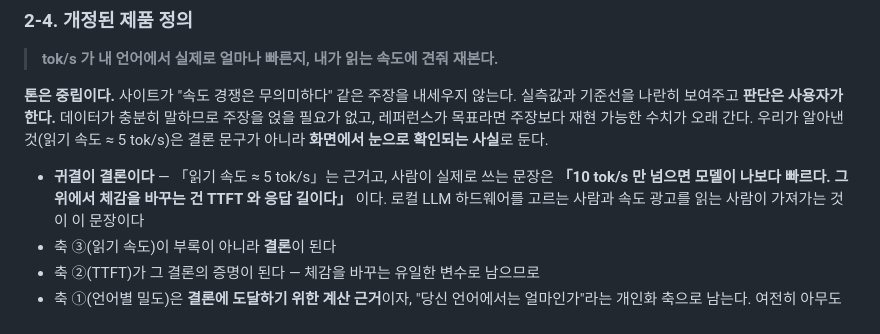
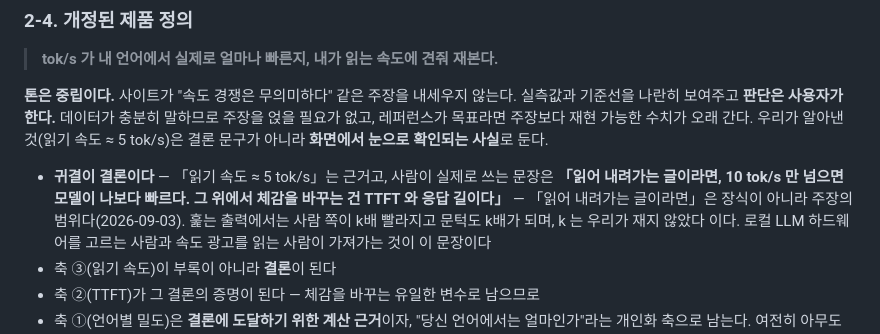
Before and after one commit to woongstardev/tokenpace, a Markdown page: docs/BRIEF.md, the part around the change. Drawn GitHub-style.

```diff
--- a/docs/BRIEF.md
+++ b/docs/BRIEF.md
@@ -80,7 +80,9 @@ v1 §2-2-3 은 판정문 예시로 *"35 t/s는 한국어 읽기 속도에 아직
 **화면에서 눈으로 확인되는 사실**로 둔다.
 
 - **귀결이 결론이다** — 「읽기 속도 ≈ 5 tok/s」는 근거고, 사람이 실제로 쓰는 문장은
-  **「10 tok/s 만 넘으면 모델이 나보다 빠르다. 그 위에서 체감을 바꾸는 건 TTFT 와 응답 길이다」**
+  **「읽어 내려가는 글이라면, 10 tok/s 만 넘으면 모델이 나보다 빠르다. 그 위에서 체감을 바꾸는 건
+  TTFT 와 응답 길이다」** — 「읽어 내려가는 글이라면」은 장식이 아니라 주장의 범위다(2026-09-03).
+  훑는 출력에서는 사람 쪽이 k배 빨라지고 문턱도 k배가 되며, k 는 우리가 재지 않았다
   이다. 로컬 LLM 하드웨어를 고르는 사람과 속도 광고를 읽는 사람이 가져가는 것이 이 문장이다
 - 축 ③(읽기 속도)이 부록이 아니라 **결론**이 된다
 - 축 ②(TTFT)가 그 결론의 증명이 된다 — 체감을 바꾸는 유일한 변수로 남으므로
```
Also changed, not shown: README.md (+5 -2 lines), docs/reading-speed.md (+14 -4 lines), docs/screenshots/site-reduced-motion.png, 6 other files.
